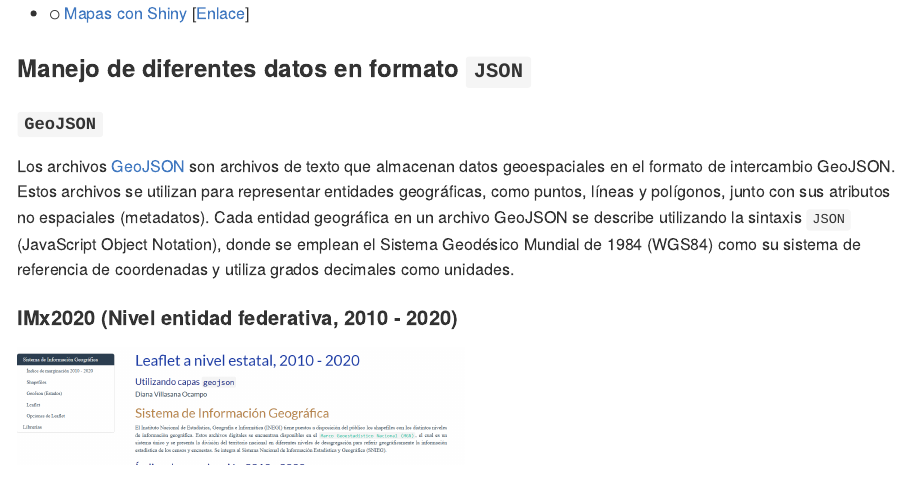
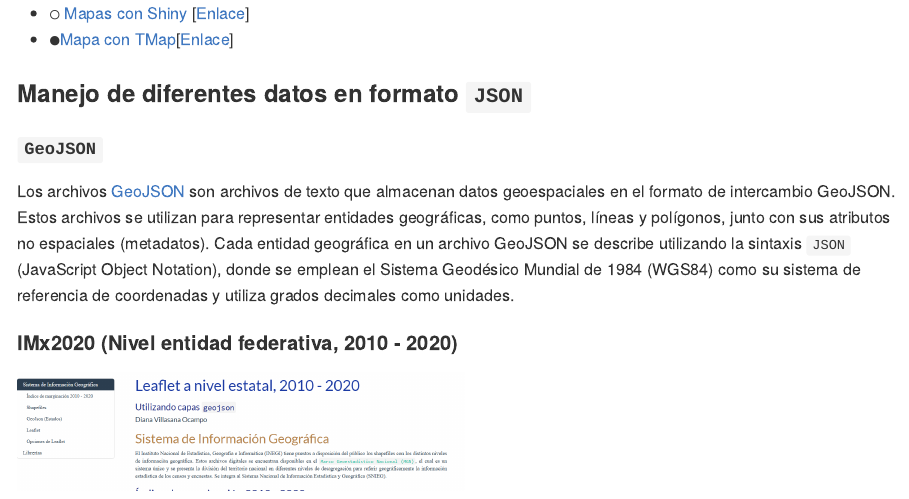
Before and after one commit to dvillasanao/Mapas_R, an R Markdown document (README.Rmd): the page in a window 1100 px wide, from 1480 px down. The pictures show the output file README.md that the author committed with the source, drawn offline in the style of GitHub; badge pictures from the web are left out.

Commit message:
Readme File

```diff
--- a/README.Rmd
+++ b/README.Rmd
@@ -78,6 +78,7 @@ El primer documento se utilizan diferentes paqueterías en el entorno de R, la c
 - 🟠 [Mapas en formato TopoJSON](#TopoJSON) [[Enlace en RPubs](https://rpubs.com/dvillasanao/Leaflet_por_grado_TopoJSON)]
 - 🔴 [Mapas en formato Raster](#Raster) [[Enlace en Rpubs](https://rpubs.com/dvillasanao/Leaflet_por_grado_Raster)]
 - ⚪ [Mapas con Shiny](#Shiny) [[Enlace](https://dvillasanao.github.io/Mapas_R/docs/01.06_Shiny_Leaflet-2010_2020.html)]
+- ⚫[Mapa con TMap](#TMap)[[Enlace](https://dvillasanao.github.io/Mapas_R/R/02_TMap%20del%20IM2010_2020/02.02_TMap-del-IME_2020.html)]
 
 
 ### Manejo de diferentes datos en formato `JSON`
```
Also changed, not shown: README.md.
